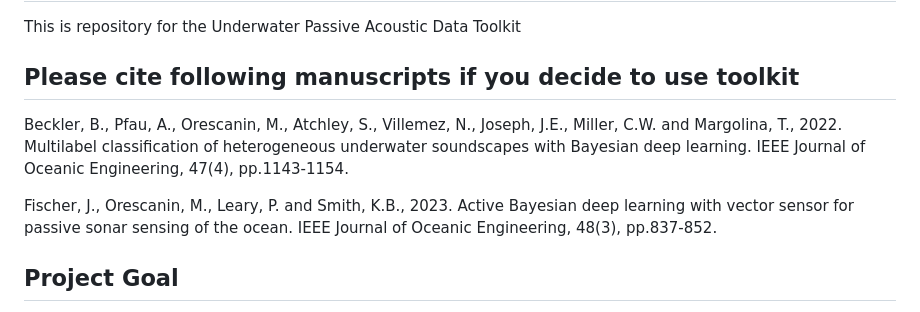
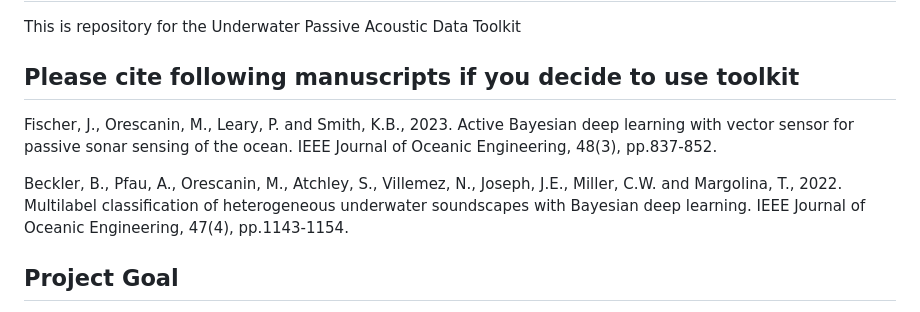
Before and after one commit to marko-orescanin-nps/UPAD-Toolkit, a Markdown page: README.md, the part around the change. GitHub-like rendering.

```diff
--- a/README.md
+++ b/README.md
@@ -3,9 +3,12 @@ This is repository for the Underwater Passive Acoustic Data Toolkit
 
 
 ## Please cite following manuscripts if you decide to use toolkit
+
+Fischer, J., Orescanin, M., Leary, P. and Smith, K.B., 2023. Active Bayesian deep learning with vector sensor for passive sonar sensing of the ocean. IEEE Journal of Oceanic Engineering, 48(3), pp.837-852.
+
 Beckler, B., Pfau, A., Orescanin, M., Atchley, S., Villemez, N., Joseph, J.E., Miller, C.W. and Margolina, T., 2022. Multilabel classification of heterogeneous underwater soundscapes with Bayesian deep learning. IEEE Journal of Oceanic Engineering, 47(4), pp.1143-1154.
 
-Fischer, J., Orescanin, M., Leary, P. and Smith, K.B., 2023. Active Bayesian deep learning with vector sensor for passive sonar sensing of the ocean. IEEE Journal of Oceanic Engineering, 48(3), pp.837-852.
+
 
 ## Project Goal
 Project to generate ship-acoustic machine-learning training, validation and test datasets based on an AIS-track repository of vessel traffic in the Monterey Bay. Evaluation results in the test dataset should
```
